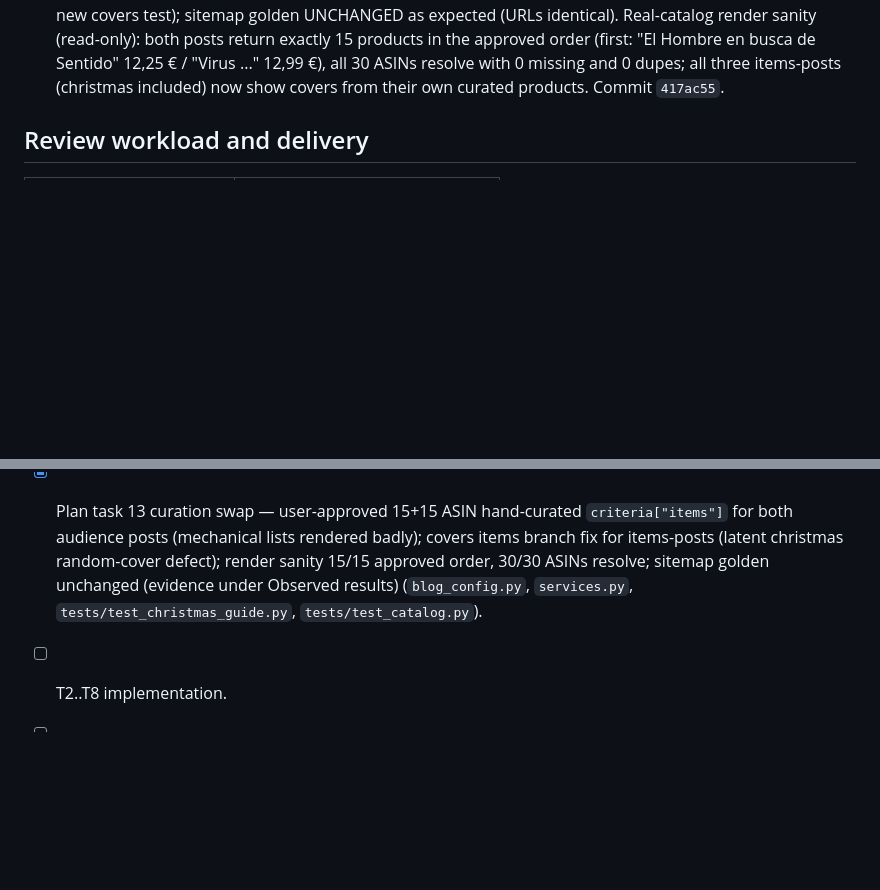
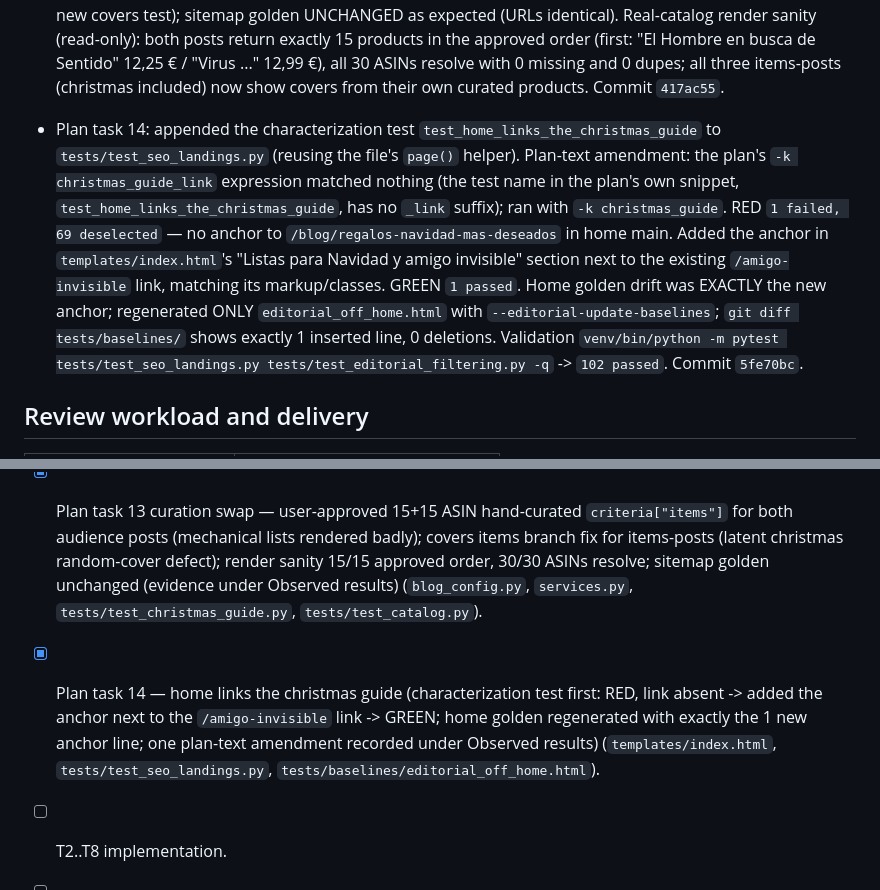
Before and after one commit to twiindan/regalame_app, a Markdown page: odd/tasks/amigo-invisible-seo-campaign.md, 2 parts joined by grey strips. GitHub-like rendering; blank space fills up the shorter version.

Commit message:
docs(odd): record plan task 14 outcome

```diff
--- a/odd/tasks/amigo-invisible-seo-campaign.md
+++ b/odd/tasks/amigo-invisible-seo-campaign.md
@@ -470,6 +470,22 @@ Observed results: (to be recorded per task)
   all 30 ASINs resolve with 0 missing and 0 dupes; all three items-posts
   (christmas included) now show covers from their own curated products.
   Commit `417ac55`.
+- Plan task 14: appended the characterization test
+  `test_home_links_the_christmas_guide` to `tests/test_seo_landings.py`
+  (reusing the file's `page()` helper). Plan-text amendment: the plan's
+  `-k christmas_guide_link` expression matched nothing (the test name in the
+  plan's own snippet, `test_home_links_the_christmas_guide`, has no `_link`
+  suffix); ran with `-k christmas_guide`. RED
+  `1 failed, 69 deselected` — no anchor to
+  `/blog/regalos-navidad-mas-deseados` in home main. Added the anchor in
+  `templates/index.html`'s "Listas para Navidad y amigo invisible" section
+  next to the existing `/amigo-invisible` link, matching its
+  markup/classes. GREEN `1 passed`. Home golden drift was EXACTLY the new
+  anchor; regenerated ONLY `editorial_off_home.html` with
+  `--editorial-update-baselines`; `git diff tests/baselines/` shows exactly
+  1 inserted line, 0 deletions. Validation
+  `venv/bin/python -m pytest tests/test_seo_landings.py
+  tests/test_editorial_filtering.py -q` -> `102 passed`. Commit `5fe70bc`.
 
 ## Review workload and delivery
 
@@ -573,5 +589,12 @@ are harmless.
       resolve; sitemap golden unchanged (evidence under Observed results)
       (`blog_config.py`, `services.py`, `tests/test_christmas_guide.py`,
       `tests/test_catalog.py`).
+- [x] Plan task 14 — home links the christmas guide (characterization
+      test first: RED, link absent -> added the anchor next to the
+      `/amigo-invisible` link -> GREEN; home golden regenerated with
+      exactly the 1 new anchor line; one plan-text amendment recorded
+      under Observed results) (`templates/index.html`,
+      `tests/test_seo_landings.py`,
+      `tests/baselines/editorial_off_home.html`).
 - [ ] T2..T8 implementation.
 - [ ] T9 December re-measure.
```
